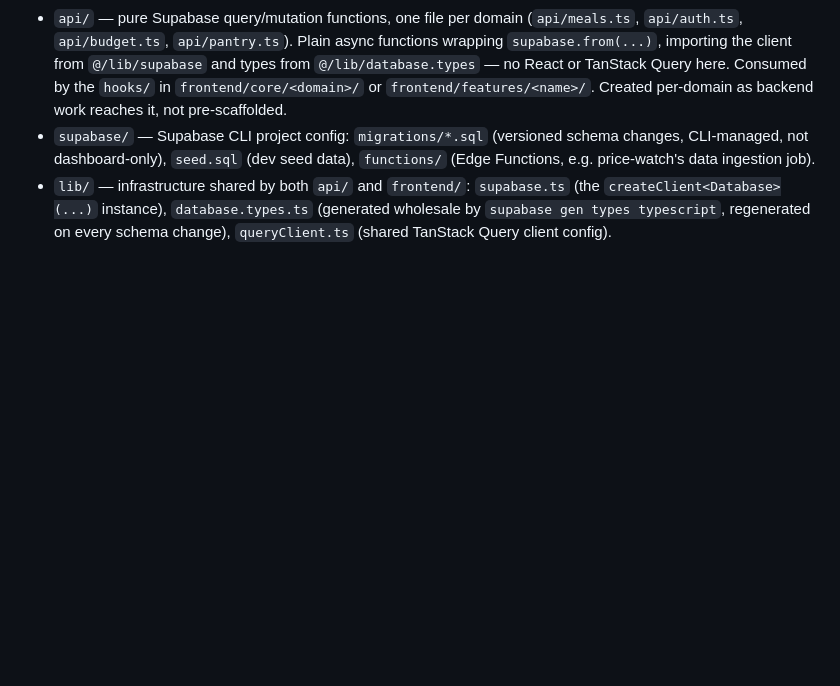
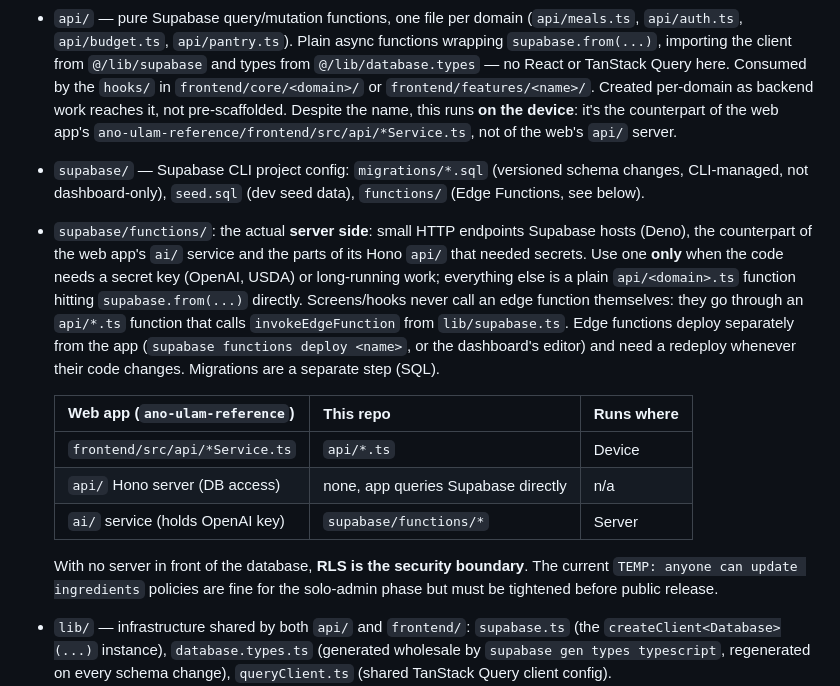
Before and after one commit to ppascual77/ano-ulam-app, a Markdown page: AGENTS.md, the part around the change. Rendered like a GitHub page; blank space fills up the shorter version.

Commit message:
document web-to-mobile backend mapping in AGENTS.md
Co-Authored-By: Claude Opus 5.5 <noreply@anthropic.com>

```diff
--- a/AGENTS.md
+++ b/AGENTS.md
@@ -59,10 +59,30 @@ Supabase project config don't get tangled with UI code.
   `supabase.from(...)`, importing the client from `@/lib/supabase` and types from
   `@/lib/database.types` — no React or TanStack Query here. Consumed by the `hooks/` in
   `frontend/core/<domain>/` or `frontend/features/<name>/`. Created per-domain as backend work
-  reaches it, not pre-scaffolded.
+  reaches it, not pre-scaffolded. Despite the name, this runs **on the device**: it's the
+  counterpart of the web app's `ano-ulam-reference/frontend/src/api/*Service.ts`, not of the
+  web's `api/` server.
 - `supabase/` — Supabase CLI project config: `migrations/*.sql` (versioned schema changes,
   CLI-managed, not dashboard-only), `seed.sql` (dev seed data), `functions/` (Edge Functions,
-  e.g. price-watch's data ingestion job).
+  see below).
+- `supabase/functions/`: the actual **server side**: small HTTP endpoints Supabase hosts
+  (Deno), the counterpart of the web app's `ai/` service and the parts of its Hono `api/` that
+  needed secrets. Use one **only** when the code needs a secret key (OpenAI, USDA) or long-running
+  work; everything else is a plain `api/<domain>.ts` function hitting `supabase.from(...)`
+  directly. Screens/hooks never call an edge function themselves: they go through an `api/*.ts`
+  function that calls `invokeEdgeFunction` from `lib/supabase.ts`. Edge functions deploy
+  separately from the app (`supabase functions deploy <name>`, or the dashboard's editor) and
+  need a redeploy whenever their code changes. Migrations are a separate step (SQL).
+
+  | Web app (`ano-ulam-reference`)        | This repo                 | Runs where |
+  | ------------------------------------- | ------------------------- | ---------- |
+  | `frontend/src/api/*Service.ts`        | `api/*.ts`                | Device     |
+  | `api/` Hono server (DB access)        | none, app queries Supabase directly | n/a |
+  | `ai/` service (holds OpenAI key)      | `supabase/functions/*`    | Server     |
+
+  With no server in front of the database, **RLS is the security boundary**. The current
+  `TEMP: anyone can update ingredients` policies are fine for the solo-admin phase but must be
+  tightened before public release.
 - `lib/` — infrastructure shared by both `api/` and `frontend/`: `supabase.ts` (the
   `createClient<Database>(...)` instance), `database.types.ts` (generated wholesale by
   `supabase gen types typescript`, regenerated on every schema change), `queryClient.ts` (shared
```
